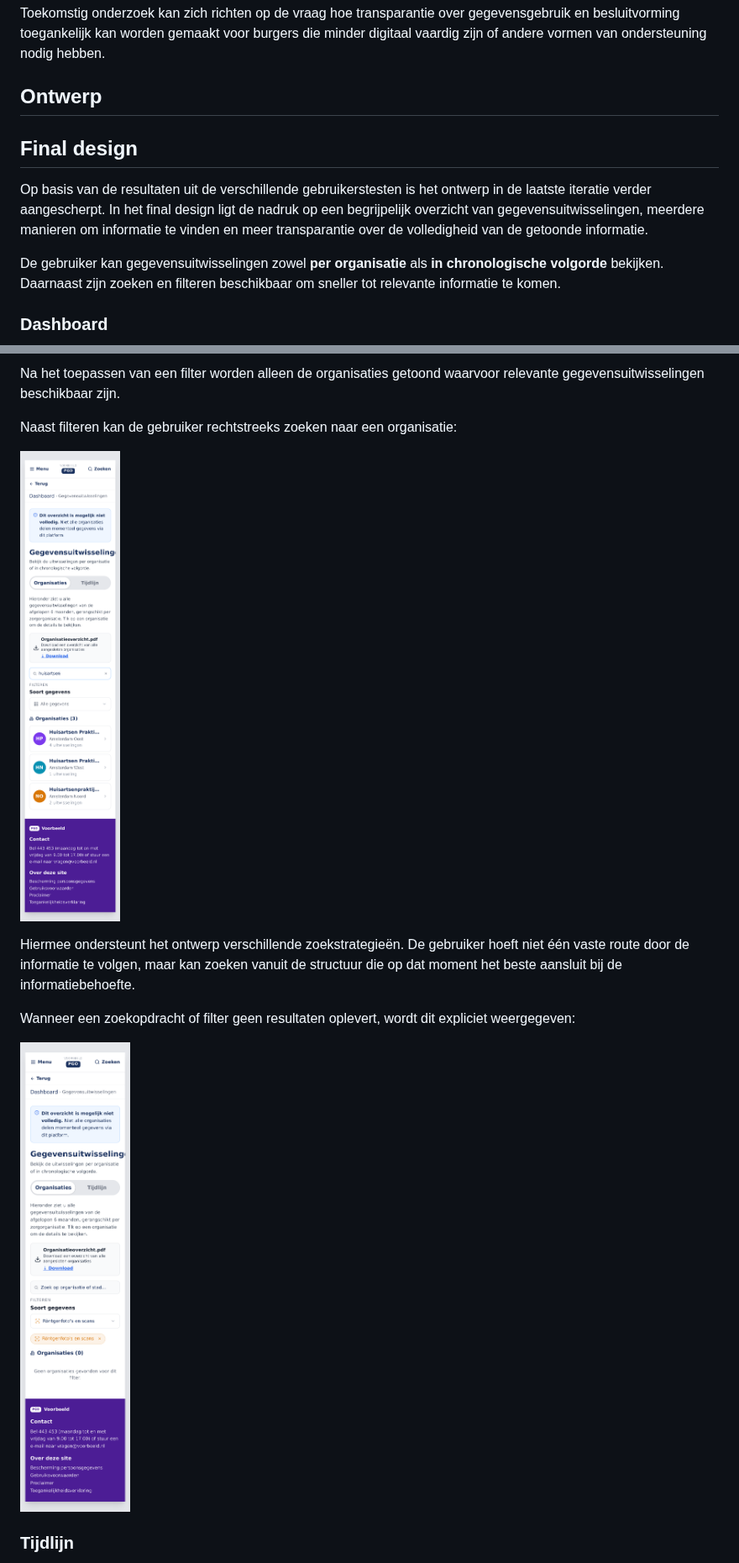
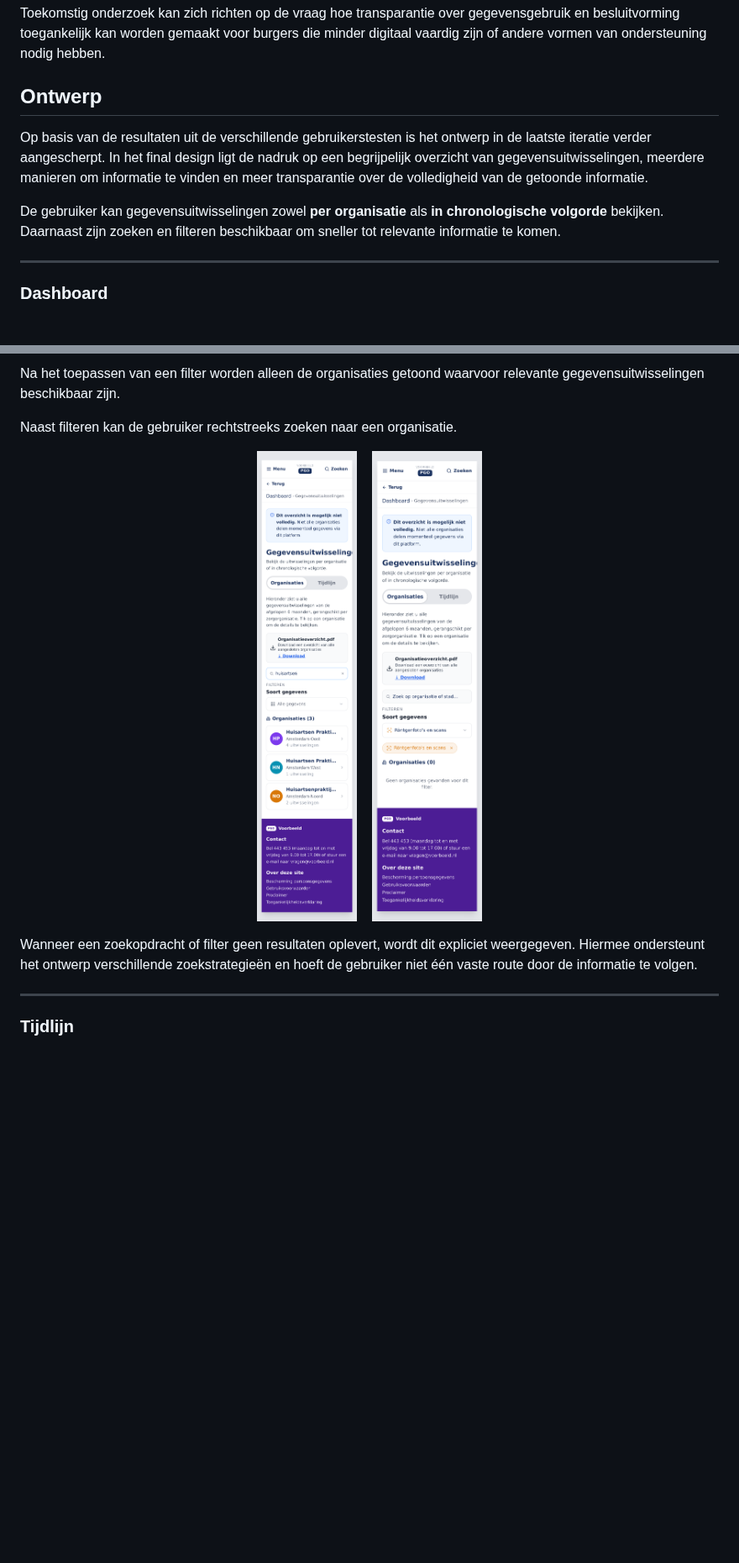
Before and after one commit to Geonovum/TransparantieApp, a Markdown page: User eXpercience.md, 2 parts joined by grey strips. Shown at 84% size. Rendered like a GitHub page; blank space fills up the shorter version.

```diff
--- a/User eXpercience.md
+++ b/User eXpercience.md
@@ -243,12 +243,11 @@ Dit betekent echter niet dat deze doelgroep buiten beschouwing is gelaten. Bij h
 Toekomstig onderzoek kan zich richten op de vraag hoe transparantie over gegevensgebruik en besluitvorming toegankelijk kan worden gemaakt voor burgers die minder digitaal vaardig zijn of andere vormen van ondersteuning nodig hebben.
 
 ## Ontwerp
-
-## Final design
-
 Op basis van de resultaten uit de verschillende gebruikerstesten is het ontwerp in de laatste iteratie verder aangescherpt. In het final design ligt de nadruk op een begrijpelijk overzicht van gegevensuitwisselingen, meerdere manieren om informatie te vinden en meer transparantie over de volledigheid van de getoonde informatie.
 
 De gebruiker kan gegevensuitwisselingen zowel **per organisatie** als **in chronologische volgorde** bekijken. Daarnaast zijn zoeken en filteren beschikbaar om sneller tot relevante informatie te komen.
 
+---
+
 ### Dashboard
 
@@ -278,15 +297,17 @@ Gebruikers kunnen het overzicht filteren op het soort gegevens, zoals labuitslag
 
 Na het toepassen van een filter worden alleen de organisaties getoond waarvoor relevante gegevensuitwisselingen beschikbaar zijn.
 
-Naast filteren kan de gebruiker rechtstreeks zoeken naar een organisatie:
+Naast filteren kan de gebruiker rechtstreeks zoeken naar een organisatie.
 
-![Zoeken naar een organisatie](media/05-organisaties_zoek.png)
+<p align="center">
+  <img src="media/05-organisaties_zoek.png" alt="Zoeken naar een organisatie" width="300">
+  &nbsp;&nbsp;
+  <img src="media/06-organisaties-geen-resultaten.png" alt="Geen zoekresultaten" width="300">
+</p>
 
-Hiermee ondersteunt het ontwerp verschillende zoekstrategieën. De gebruiker hoeft niet één vaste route door de informatie te volgen, maar kan zoeken vanuit de structuur die op dat moment het beste aansluit bij de informatiebehoefte.
+Wanneer een zoekopdracht of filter geen resultaten oplevert, wordt dit expliciet weergegeven. Hiermee ondersteunt het ontwerp verschillende zoekstrategieën en hoeft de gebruiker niet één vaste route door de informatie te volgen.
 
-Wanneer een zoekopdracht of filter geen resultaten oplevert, wordt dit expliciet weergegeven:
-
-![Geen resultaten](media/06-organisaties-geen-resultaten.png)
+---
 
 ### Tijdlijn
 
```
Also changed, not shown: other parts of User eXpercience.md (+83 -21 lines).
